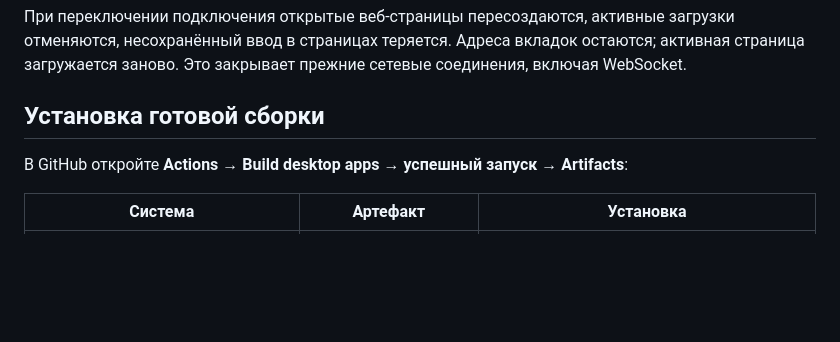
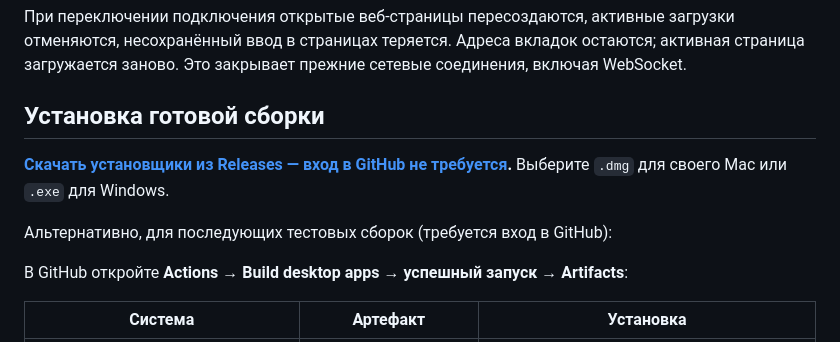
Before and after one commit to Arthuralend/Chrome-Proxy-Edition, a Markdown page: README.md, the part around the change. Rendered like a GitHub page; blank space fills up the shorter version.

Commit message:
Link public installers without GitHub login [skip ci]

```diff
--- a/README.md
+++ b/README.md
@@ -15,6 +15,10 @@
 При переключении подключения открытые веб-страницы пересоздаются, активные загрузки отменяются, несохранённый ввод в страницах теряется. Адреса вкладок остаются; активная страница загружается заново. Это закрывает прежние сетевые соединения, включая WebSocket.
 
 ## Установка готовой сборки
+
+**[Скачать установщики из Releases — вход в GitHub не требуется](https://github.com/Arthuralend/Chrome-Proxy-Edition/releases/tag/v0.1.0).** Выберите `.dmg` для своего Mac или `.exe` для Windows.
+
+Альтернативно, для последующих тестовых сборок (требуется вход в GitHub):
 
 В GitHub откройте **Actions → Build desktop apps → успешный запуск → Artifacts**:
 
```
